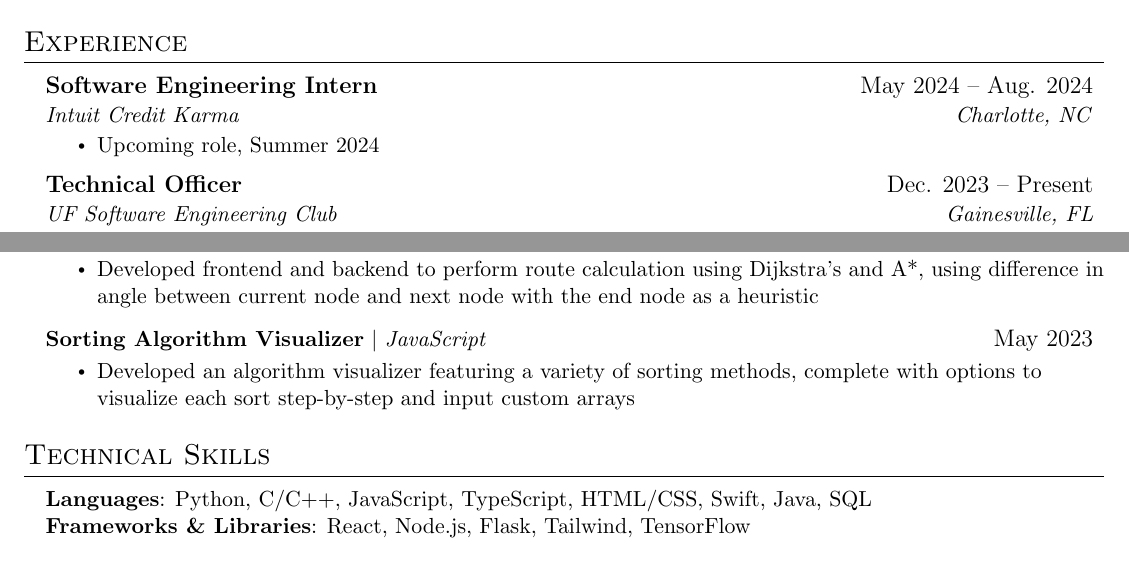
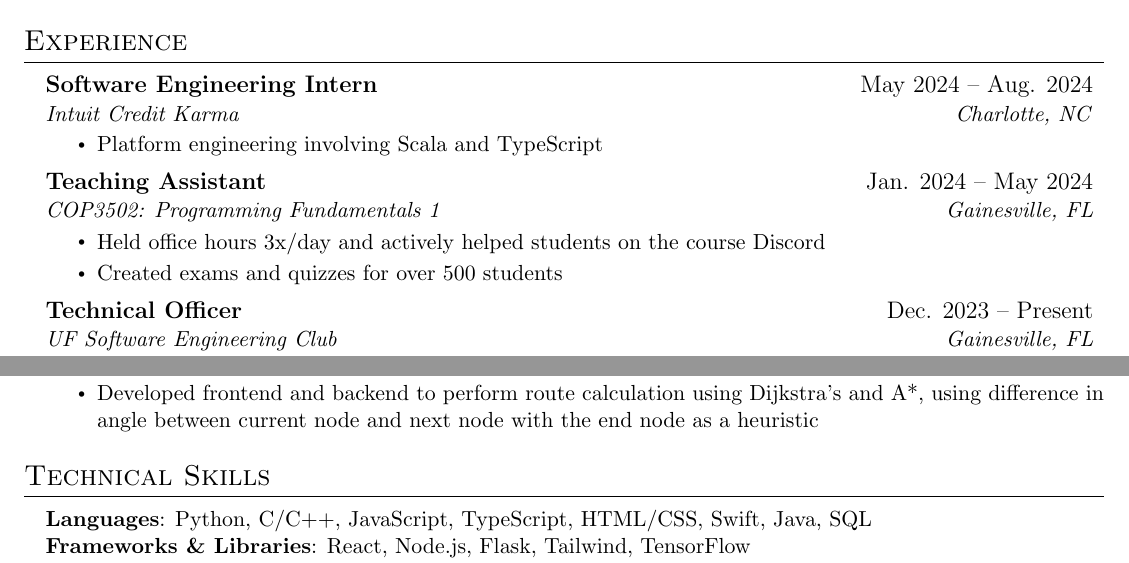
Before and after one commit to colesmith54/Resume, a LaTeX document (main.tex): two parts of the page, joined at a grey line, cut so that both start at the same text. Compiled offline with pdfLaTeX.

Commit message:
Updates from Overleaf

```diff
--- a/main.tex
+++ b/main.tex
@@ -105,7 +105,14 @@
       {Software Engineering Intern}{May 2024 -- Aug. 2024}
       {Intuit Credit Karma}{Charlotte, NC}
       \resumeItemListStart
-        \resumeItem{Upcoming role, Summer 2024}
+        \resumeItem{Platform engineering involving Scala and TypeScript}
+      \resumeItemListEnd
+      \resumeSubheading
+      {Teaching Assistant}{Jan. 2024 -- May 2024}
+      {COP3502: Programming Fundamentals 1}{Gainesville, FL}
+      \resumeItemListStart
+        \resumeItem{Held office hours 3x/day and actively helped students on the course Discord}
+        \resumeItem{Created exams and quizzes for over 500 students}
       \resumeItemListEnd
       \resumeSubheading
       {Technical Officer}{Dec. 2023 -- Present}
@@ -139,11 +146,6 @@
             \resumeItem{Processed over 136GB of OSM data into a directed graph with distance/speed limit as an edge weight}
             \resumeItem{Developed frontend and backend to perform route calculation using Dijkstra’s and A*, using difference in angle between current node and next node with the end node as a heuristic}
           \resumeItemListEnd
-      \resumeProjectHeading
-          {\textbf{Sorting Algorithm Visualizer} $|$ \emph{JavaScript}}{May 2023}
-          \resumeItemListStart
-            \resumeItem{Developed an algorithm visualizer featuring a variety of sorting methods, complete with options to visualize each sort step-by-step and input custom arrays}
-          \resumeItemListEnd
     \resumeSubHeadingListEnd
 
 
```
